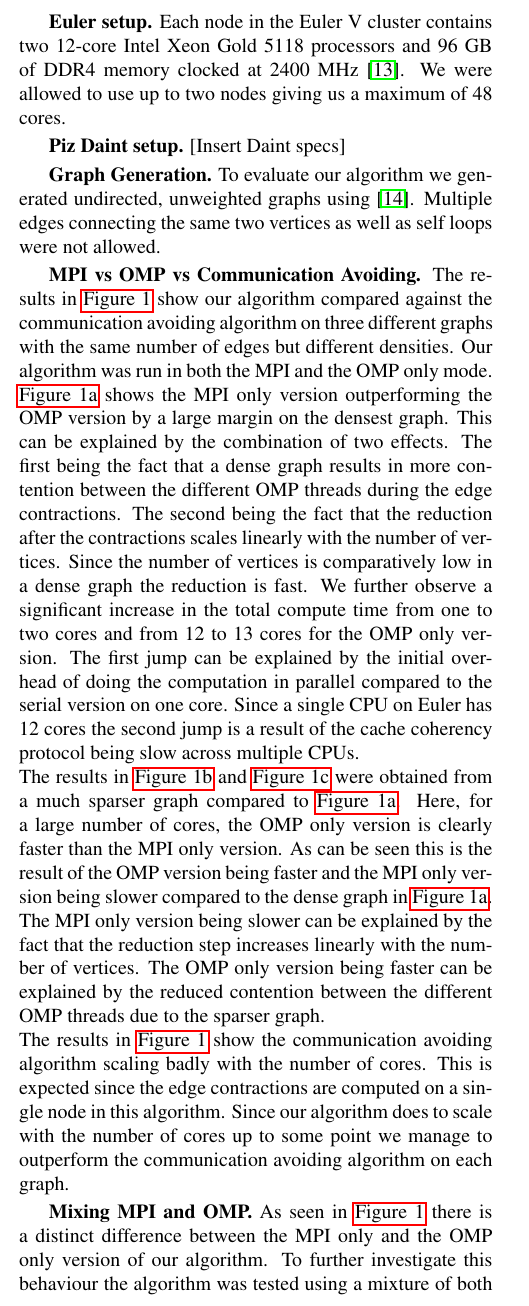
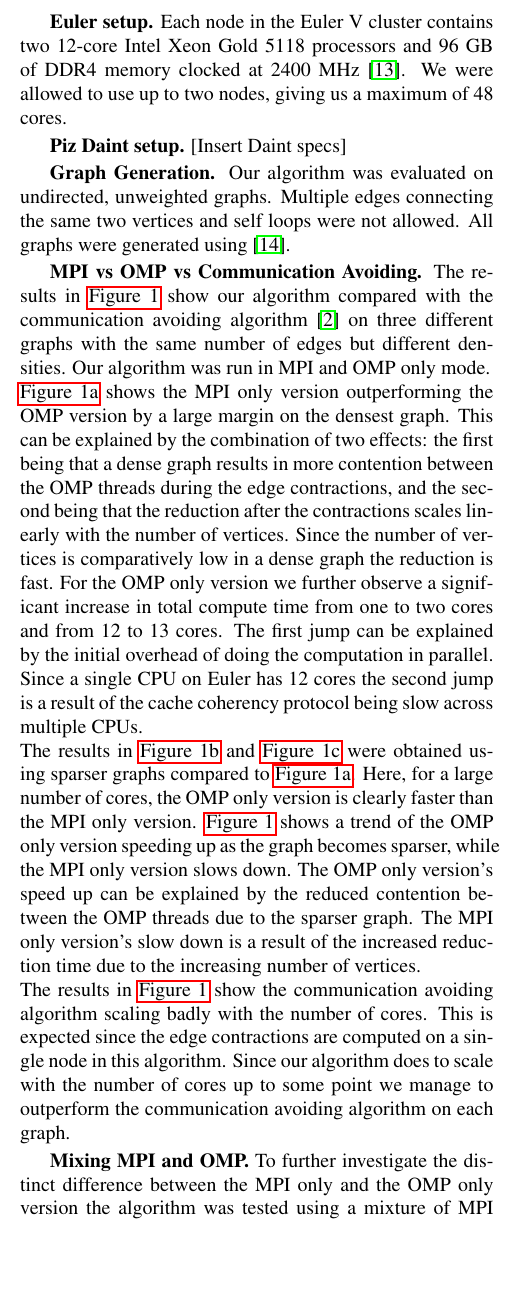
Before and after one commit to gbalduzz/DPHPC18CC, a LaTeX paper (report/report.tex, which reads report/results.tex): part of one column of page 3 of 5, cut so that both start at the same text, the shorter picture padded with empty space. Compiled offline with pdfLaTeX.

Commit message:
corrected some stuff in the results part

```diff
--- a/report/results.tex
+++ b/report/results.tex
@@ -2,16 +2,16 @@ To evaluate our algorithms performance a number of experiments were run on both
 
 \mypar{Euler setup}
-Each node in the Euler V cluster contains two 12-core Intel Xeon Gold 5118 processors and 96 GB of DDR4 memory clocked at 2400 MHz \cite{Euler}. We were allowed to use up to two nodes giving us a maximum of 48 cores.
+Each node in the Euler V cluster contains two 12-core Intel Xeon Gold 5118 processors and 96 GB of DDR4 memory clocked at 2400 MHz \cite{Euler}. We were allowed to use up to two nodes, giving us a maximum of 48 cores.
 
 \mypar{Piz Daint setup} [Insert Daint specs]
 
 \mypar{Graph Generation}
-To evaluate our algorithm we generated undirected, unweighted graphs using \cite{Parmat}. Multiple edges connecting the same two vertices as well as self loops were not allowed.
+Our algorithm was evaluated on undirected, unweighted graphs. Multiple edges connecting the same two vertices and self loops were not allowed. All graphs were generated using \cite{Parmat}.
 
 \mypar{MPI vs OMP vs Communication Avoiding}
-The results in \autoref{fig:mpi_omp_commavoiding_euler} show our algorithm compared against the communication avoiding algorithm on three different graphs with the same number of edges but different densities. Our algorithm was run in both the MPI and the OMP only mode.\\
-\autoref{fig:mpi_omp_commavoiding_euler_1} shows the MPI only version outperforming the OMP version by a large margin on the densest graph. This can be explained by the combination of two effects. The first being the fact that a dense graph results in more contention between the different OMP threads during the edge contractions. The second being the fact that the reduction after the contractions scales linearly with the number of vertices. Since the number of vertices is comparatively low in a dense graph the reduction is fast. We further observe a significant increase in the total compute time from one to two cores and from 12 to 13 cores for the OMP only version. The first jump can be explained by the initial overhead of doing the computation in parallel compared to the serial version on one core. Since a single CPU on Euler has 12 cores the second jump is a result of the cache coherency protocol being slow across multiple CPUs.\\
-The results in \autoref{fig:mpi_omp_commavoiding_euler_2} and \autoref{fig:mpi_omp_commavoiding_euler_3} were obtained from a much sparser graph compared to \autoref{fig:mpi_omp_commavoiding_euler_1}. Here, for a large number of cores, the OMP only version is clearly faster than the MPI only version. As can be seen this is the result of the OMP version being faster and the MPI only version being slower compared to the dense graph in \autoref{fig:mpi_omp_commavoiding_euler_1}. The MPI only version being slower can be explained by the fact that the reduction step increases linearly with the number of vertices. The OMP only version being faster can be explained by the reduced contention between the different OMP threads due to the sparser graph.\\
+The results in \autoref{fig:mpi_omp_commavoiding_euler} show our algorithm compared with the communication avoiding algorithm \cite{comm_avoiding} on three different graphs with the same number of edges but different densities. Our algorithm was run in MPI and OMP only mode.\\
+\autoref{fig:mpi_omp_commavoiding_euler_1} shows the MPI only version outperforming the OMP version by a large margin on the densest graph. This can be explained by the combination of two effects: the first being that a dense graph results in more contention between the OMP threads during the edge contractions, and the second being that the reduction after the contractions scales linearly with the number of vertices. Since the number of vertices is comparatively low in a dense graph the reduction is fast. For the OMP only version we further observe a significant increase in total compute time from one to two cores and from 12 to 13 cores. The first jump can be explained by the initial overhead of doing the computation in parallel. Since a single CPU on Euler has 12 cores the second jump is a result of the cache coherency protocol being slow across multiple CPUs.\\
+The results in \autoref{fig:mpi_omp_commavoiding_euler_2} and \autoref{fig:mpi_omp_commavoiding_euler_3} were obtained using sparser graphs compared to \autoref{fig:mpi_omp_commavoiding_euler_1}. Here, for a large number of cores, the OMP only version is clearly faster than the MPI only version. \autoref{fig:mpi_omp_commavoiding_euler} shows a trend of the OMP only version speeding up as the graph becomes sparser, while the MPI only version slows down. The OMP only version's speed up can be explained by the reduced contention between the OMP threads due to the sparser graph. The MPI only version's slow down is a result of the increased reduction time due to the increasing number of vertices.\\
 The results in \autoref{fig:mpi_omp_commavoiding_euler} show the communication avoiding algorithm scaling badly with the number of cores. This is expected since the edge contractions are computed on a single node in this algorithm. Since our algorithm does to scale with the number of cores up to some point we manage to outperform the communication avoiding algorithm on each graph.
 
 \begin{figure}
@@ -35,7 +35,7 @@ The results in \autoref{fig:mpi_omp_commavoiding_euler} show the communication a
 \end{figure}
 
 \mypar{Mixing MPI and OMP}
-As seen in \autoref{fig:mpi_omp_commavoiding_euler} there is a distinct difference between the MPI only and the OMP only version of our algorithm. To further investigate this behaviour the algorithm was tested using a mixture of both MPI and OMP.
+To further investigate the distinct difference between the MPI only and the OMP only version the algorithm was tested using a mixture of MPI and OMP.
 
 \begin{figure}
 \includegraphics[width=0.5\textwidth]{plots/20000mpi_mixtures_with_everything}
```
Also changed, not shown: report/report.pdf, report/results.tex (18 more changed lines), 4 other files.
